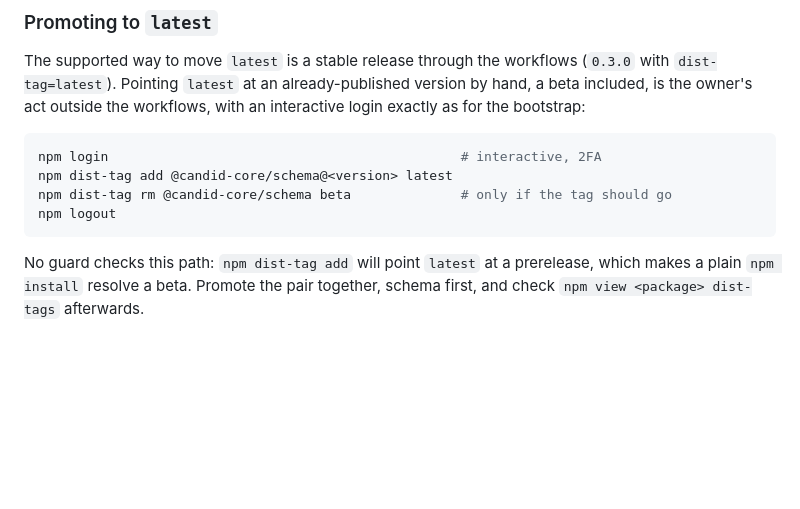
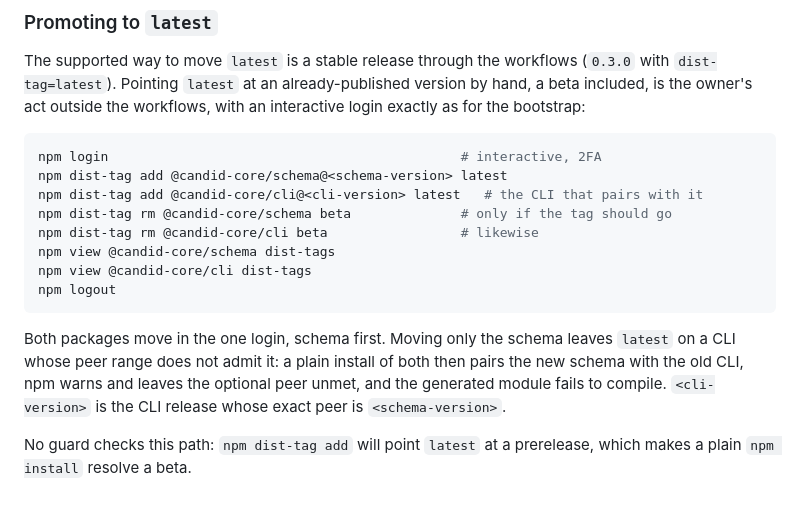
Before and after one commit to b3hr4d/candid-core, a Markdown page: docs/releasing.md, the part around the change. Rendered like a GitHub page; blank space fills up the shorter version.

Commit message:
Promote the CLI's dist-tag with the schema's in the manual path
The manual promotion commands moved `latest` for `@candid-core/schema` only,
while the text below them said to promote the pair. Followed as written, that
leaves `latest` on a CLI whose peer range does not admit the new schema. The
block now moves both packages in the one login, schema first, removes both
`beta` tags when asked to, and checks both with `npm view`; the paragraph
says what goes wrong if only one moves.

References #194

Co-Authored-By: Claude Fable 5.1 <noreply@anthropic.com>

````diff
--- a/docs/releasing.md
+++ b/docs/releasing.md
@@ -694,11 +694,20 @@ with an interactive login exactly as for the bootstrap:
 
 ```bash
 npm login                                             # interactive, 2FA
-npm dist-tag add @candid-core/schema@<version> latest
+npm dist-tag add @candid-core/schema@<schema-version> latest
+npm dist-tag add @candid-core/cli@<cli-version> latest   # the CLI that pairs with it
 npm dist-tag rm @candid-core/schema beta              # only if the tag should go
+npm dist-tag rm @candid-core/cli beta                 # likewise
+npm view @candid-core/schema dist-tags
+npm view @candid-core/cli dist-tags
 npm logout
 ```
 
+Both packages move in the one login, schema first. Moving only the schema
+leaves `latest` on a CLI whose peer range does not admit it: a plain install
+of both then pairs the new schema with the old CLI, npm warns and leaves the
+optional peer unmet, and the generated module fails to compile. `<cli-version>`
+is the CLI release whose exact peer is `<schema-version>`.
+
 No guard checks this path: `npm dist-tag add` will point `latest` at a
-prerelease, which makes a plain `npm install` resolve a beta. Promote the pair
-together, schema first, and check `npm view <package> dist-tags` afterwards.
+prerelease, which makes a plain `npm install` resolve a beta.
````
